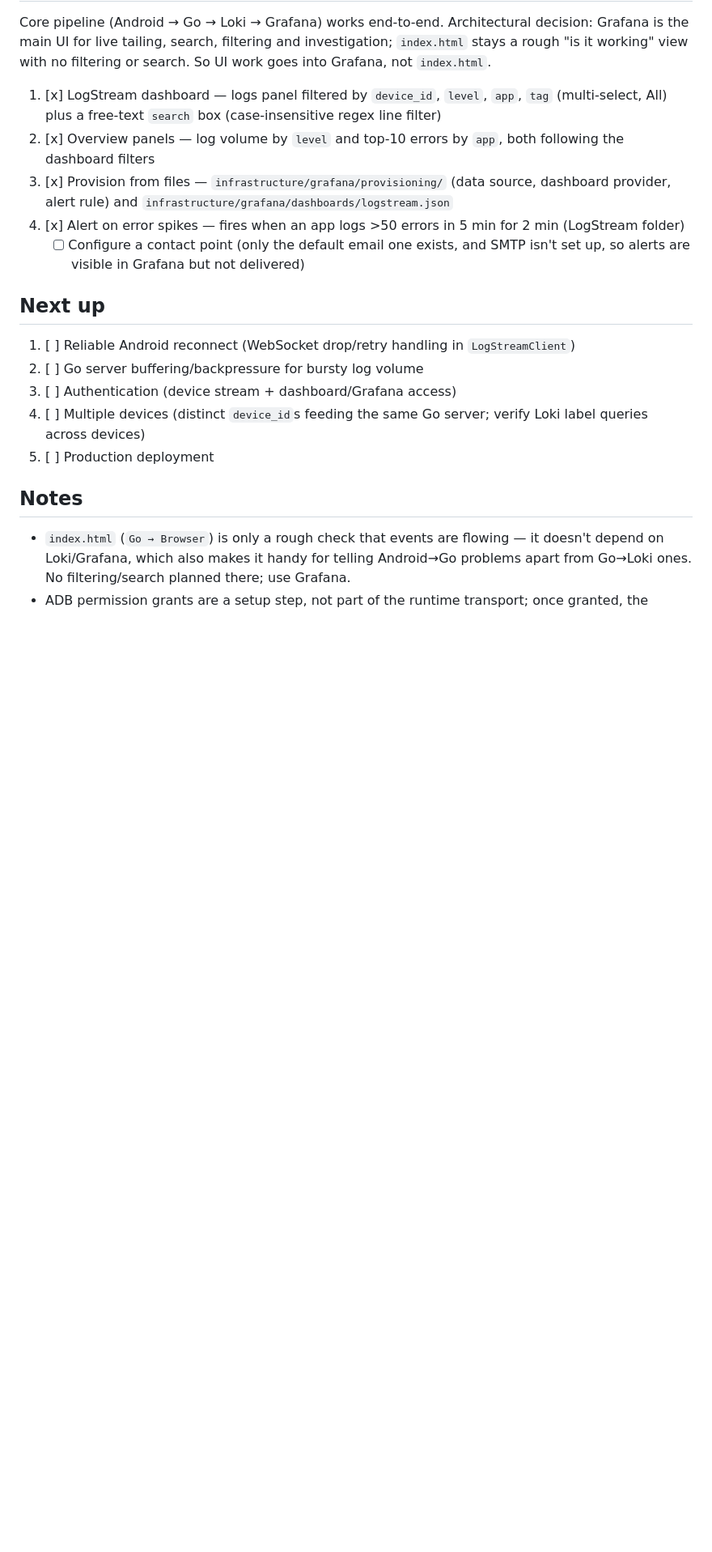
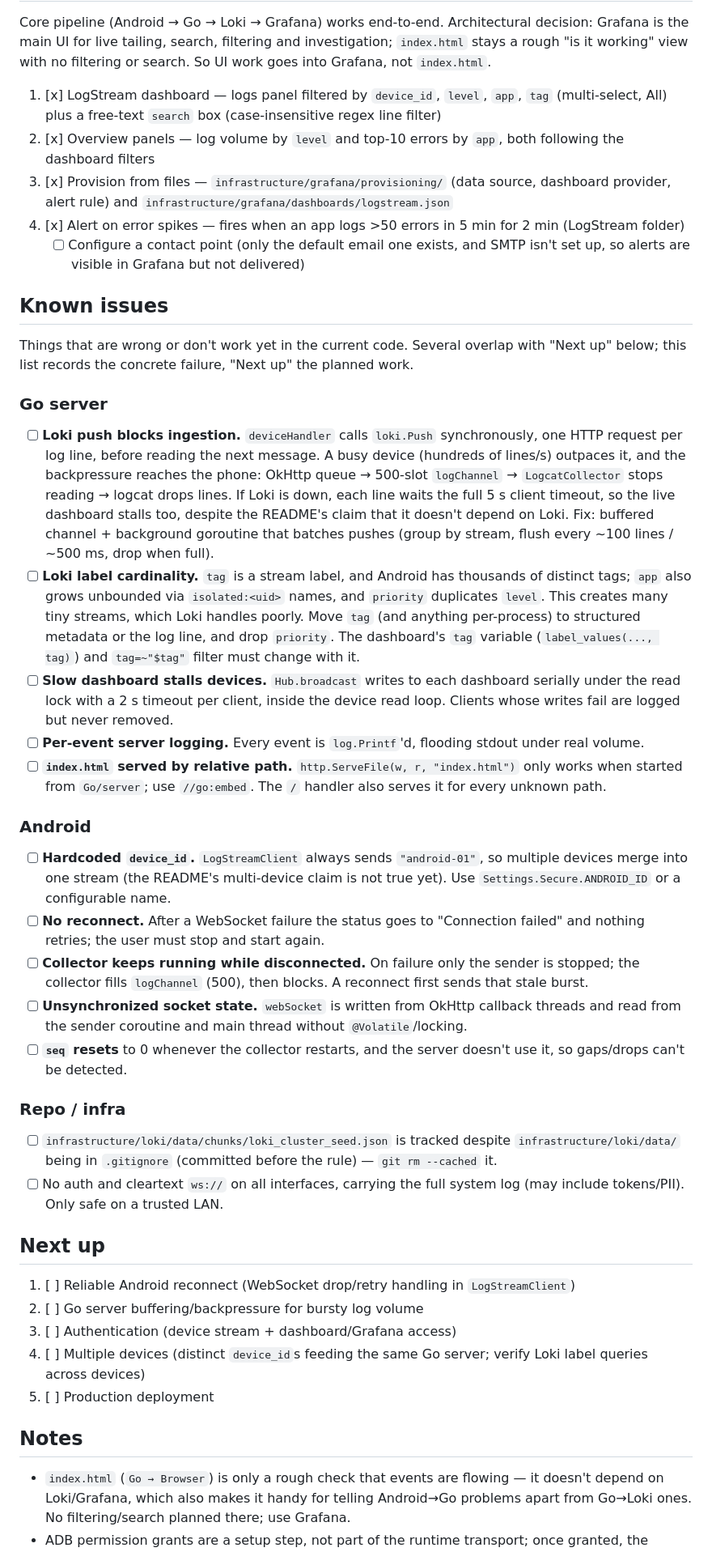
Before and after one commit to SeanLangre/Graphcat, a Markdown page: TODO.md, the part around the change. Shown at 81% size. Drawn GitHub-style; blank space fills up the shorter version.

```diff
--- a/TODO.md
+++ b/TODO.md
@@ -28,6 +28,31 @@ Core pipeline (Android → Go → Loki → Grafana) works end-to-end. Architectu
 4. [x] Alert on error spikes — fires when an app logs >50 errors in 5 min for 2 min (LogStream folder)
    - [ ] Configure a contact point (only the default email one exists, and SMTP isn't set up, so alerts are visible in Grafana but not delivered)
 
+## Known issues
+
+Things that are wrong or don't work yet in the current code. Several overlap with "Next up" below; this list records the concrete failure, "Next up" the planned work.
+
+### Go server
+
+- [ ] **Loki push blocks ingestion.** `deviceHandler` calls `loki.Push` synchronously, one HTTP request per log line, before reading the next message. A busy device (hundreds of lines/s) outpaces it, and the backpressure reaches the phone: OkHttp queue → 500-slot `logChannel` → `LogcatCollector` stops reading → logcat drops lines. If Loki is down, each line waits the full 5 s client timeout, so the live dashboard stalls too, despite the README's claim that it doesn't depend on Loki. Fix: buffered channel + background goroutine that batches pushes (group by stream, flush every ~100 lines / ~500 ms, drop when full).
+- [ ] **Loki label cardinality.** `tag` is a stream label, and Android has thousands of distinct tags; `app` also grows unbounded via `isolated:<uid>` names, and `priority` duplicates `level`. This creates many tiny streams, which Loki handles poorly. Move `tag` (and anything per-process) to structured metadata or the log line, and drop `priority`. The dashboard's `tag` variable (`label_values(..., tag)`) and `tag=~"$tag"` filter must change with it.
+- [ ] **Slow dashboard stalls devices.** `Hub.broadcast` writes to each dashboard serially under the read lock with a 2 s timeout per client, inside the device read loop. Clients whose writes fail are logged but never removed.
+- [ ] **Per-event server logging.** Every event is `log.Printf`'d, flooding stdout under real volume.
+- [ ] **`index.html` served by relative path.** `http.ServeFile(w, r, "index.html")` only works when started from `Go/server`; use `//go:embed`. The `/` handler also serves it for every unknown path.
+
+### Android
+
+- [ ] **Hardcoded `device_id`.** `LogStreamClient` always sends `"android-01"`, so multiple devices merge into one stream (the README's multi-device claim is not true yet). Use `Settings.Secure.ANDROID_ID` or a configurable name.
+- [ ] **No reconnect.** After a WebSocket failure the status goes to "Connection failed" and nothing retries; the user must stop and start again.
+- [ ] **Collector keeps running while disconnected.** On failure only the sender is stopped; the collector fills `logChannel` (500), then blocks. A reconnect first sends that stale burst.
+- [ ] **Unsynchronized socket state.** `webSocket` is written from OkHttp callback threads and read from the sender coroutine and main thread without `@Volatile`/locking.
+- [ ] **`seq` resets** to 0 whenever the collector restarts, and the server doesn't use it, so gaps/drops can't be detected.
+
+### Repo / infra
+
+- [ ] `infrastructure/loki/data/chunks/loki_cluster_seed.json` is tracked despite `infrastructure/loki/data/` being in `.gitignore` (committed before the rule) — `git rm --cached` it.
+- [ ] No auth and cleartext `ws://` on all interfaces, carrying the full system log (may include tokens/PII). Only safe on a trusted LAN.
+
 ## Next up
 
 1. [ ] Reliable Android reconnect (WebSocket drop/retry handling in `LogStreamClient`)
```
Also changed, not shown: README.md (+4 -4 lines).
